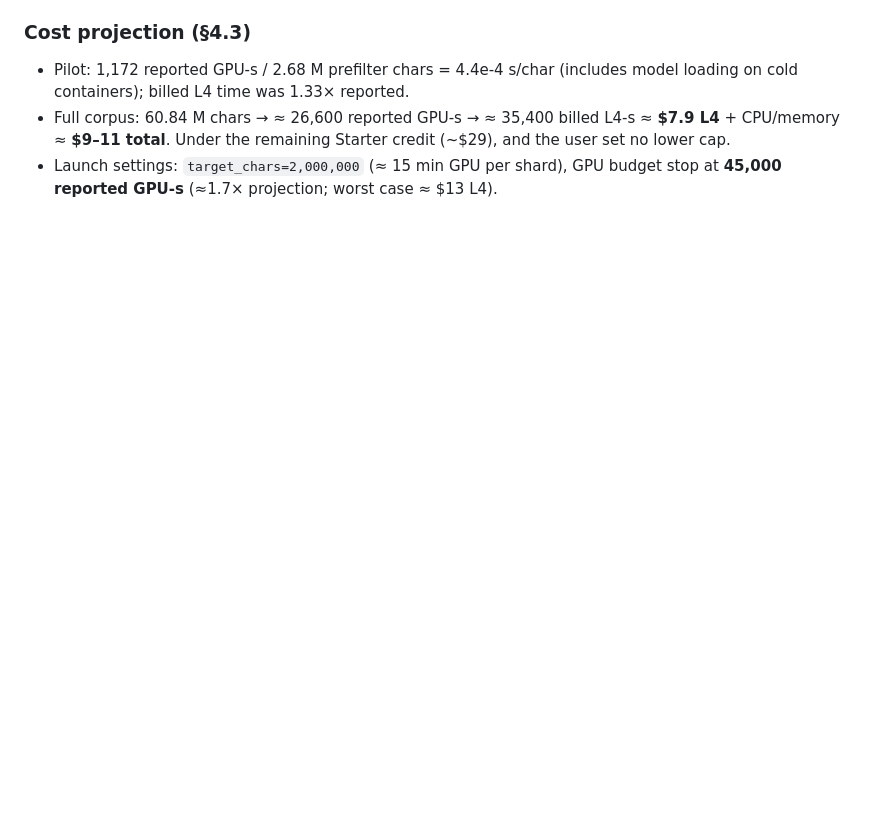
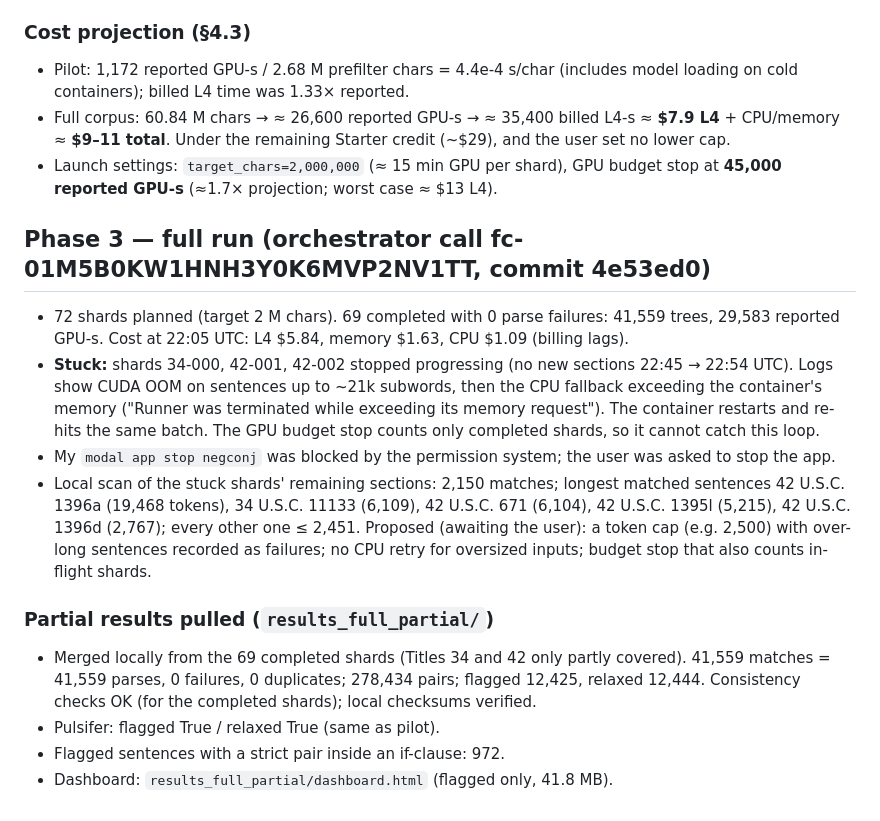
Before and after one commit to bwaldon/negconj, a Markdown page: RUNLOG.md, the part around the change. Drawn GitHub-style; blank space fills up the shorter version.

Commit message:
RUNLOG: stuck shards, long-sentence scan, partial full-run results
Co-Authored-By: Claude Opus 5.5 <noreply@anthropic.com>

```diff
--- a/RUNLOG.md
+++ b/RUNLOG.md
@@ -208,3 +208,26 @@ Also a mis-coordination: 29/214(d).
   ≈ **$9–11 total**. Under the remaining Starter credit (~$29), and the user set no lower cap.
 - Launch settings: `target_chars=2,000,000` (≈ 15 min GPU per shard), GPU budget stop at
   **45,000 reported GPU-s** (≈1.7× projection; worst case ≈ $13 L4).
+
+## Phase 3 — full run (orchestrator call fc-01M5B0KW1HNH3Y0K6MVP2NV1TT, commit 4e53ed0)
+- 72 shards planned (target 2 M chars). 69 completed with 0 parse failures: 41,559 trees,
+  29,583 reported GPU-s. Cost at 22:05 UTC: L4 $5.84, memory $1.63, CPU $1.09 (billing lags).
+- **Stuck:** shards 34-000, 42-001, 42-002 stopped progressing (no new sections 22:45 → 22:54 UTC).
+  Logs show CUDA OOM on sentences up to ~21k subwords, then the CPU fallback exceeding the
+  container's memory ("Runner was terminated while exceeding its memory request"). The container
+  restarts and re-hits the same batch. The GPU budget stop counts only completed shards, so it cannot
+  catch this loop.
+- My `modal app stop negconj` was blocked by the permission system; the user was asked to stop the app.
+- Local scan of the stuck shards' remaining sections: 2,150 matches; longest matched sentences
+  42 U.S.C. 1396a (19,468 tokens), 34 U.S.C. 11133 (6,109), 42 U.S.C. 671 (6,104),
+  42 U.S.C. 1395l (5,215), 42 U.S.C. 1396d (2,767); every other one ≤ 2,451.
+  Proposed (awaiting the user): a token cap (e.g. 2,500) with over-long sentences recorded as
+  failures; no CPU retry for oversized inputs; budget stop that also counts in-flight shards.
+
+### Partial results pulled (`results_full_partial/`)
+- Merged locally from the 69 completed shards (Titles 34 and 42 only partly covered).
+  41,559 matches = 41,559 parses, 0 failures, 0 duplicates; 278,434 pairs; flagged 12,425,
+  relaxed 12,444. Consistency checks OK (for the completed shards); local checksums verified.
+- Pulsifer: flagged True / relaxed True (same as pilot).
+- Flagged sentences with a strict pair inside an if-clause: 972.
+- Dashboard: `results_full_partial/dashboard.html` (flagged only, 41.8 MB).
```
